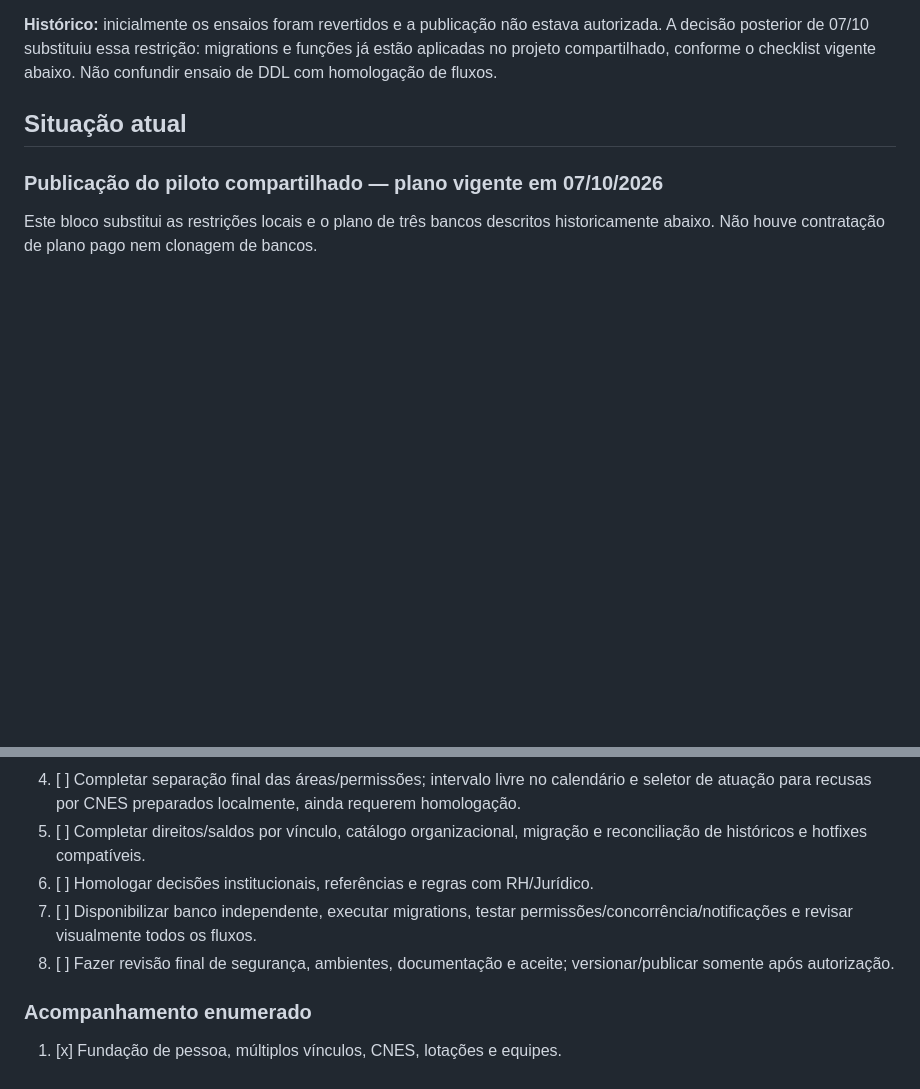
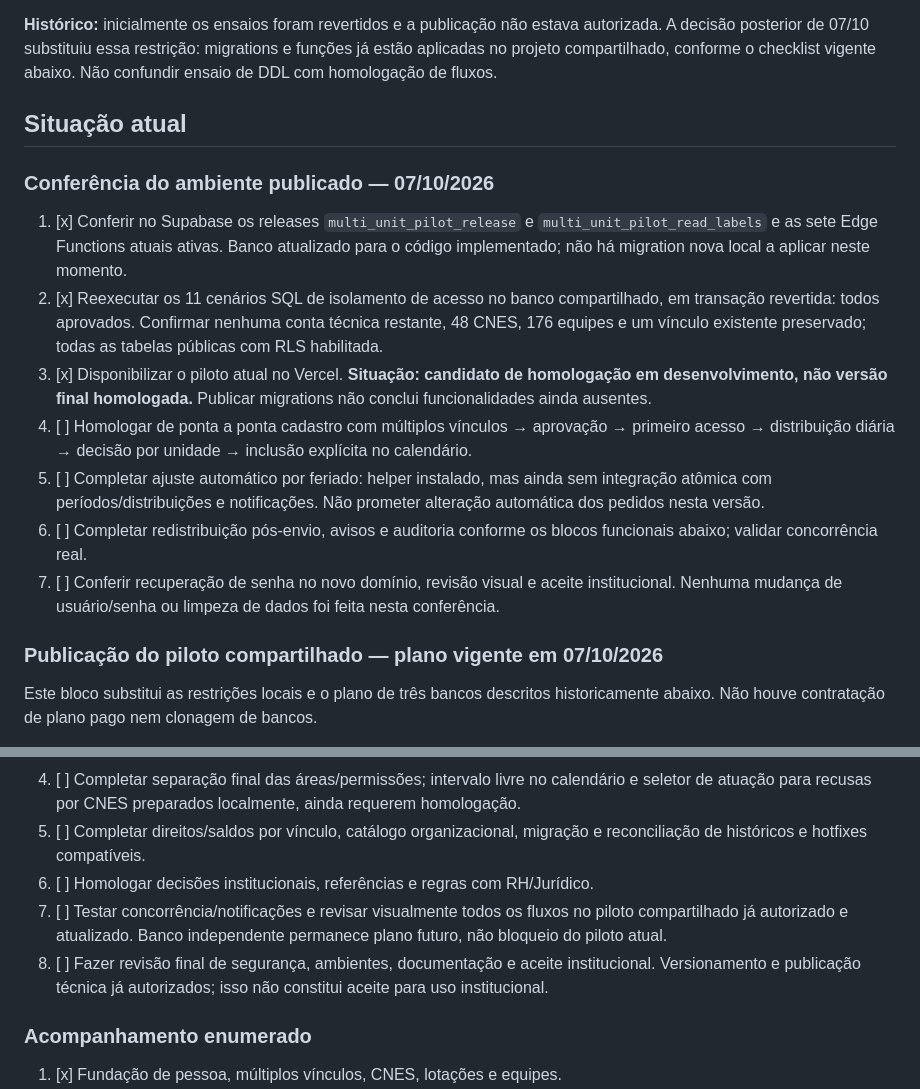
Before and after one commit to GuiPaicheco/SGF, a Markdown page: docs/pendencias.md, 2 parts joined by grey strips. Rendered like a GitHub page; blank space fills up the shorter version.

Commit message:
docs: verify shared homologation database and clarify remaining work

```diff
--- a/docs/pendencias.md
+++ b/docs/pendencias.md
@@ -9,6 +9,16 @@ Plano ativo e ordenado das alterações do sistema. Os passos abaixo devem ser e
 **Histórico:** inicialmente os ensaios foram revertidos e a publicação não estava autorizada. A decisão posterior de 07/10 substituiu essa restrição: migrations e funções já estão aplicadas no projeto compartilhado, conforme o checklist vigente abaixo. Não confundir ensaio de DDL com homologação de fluxos.
 
 ## Situação atual
+
+### Conferência do ambiente publicado — 07/10/2026
+
+1. [x] Conferir no Supabase os releases `multi_unit_pilot_release` e `multi_unit_pilot_read_labels` e as sete Edge Functions atuais ativas. Banco atualizado para o código implementado; não há migration nova local a aplicar neste momento.
+2. [x] Reexecutar os 11 cenários SQL de isolamento de acesso no banco compartilhado, em transação revertida: todos aprovados. Confirmar nenhuma conta técnica restante, 48 CNES, 176 equipes e um vínculo existente preservado; todas as tabelas públicas com RLS habilitada.
+3. [x] Disponibilizar o piloto atual no Vercel. **Situação: candidato de homologação em desenvolvimento, não versão final homologada.** Publicar migrations não conclui funcionalidades ainda ausentes.
+4. [ ] Homologar de ponta a ponta cadastro com múltiplos vínculos → aprovação → primeiro acesso → distribuição diária → decisão por unidade → inclusão explícita no calendário.
+5. [ ] Completar ajuste automático por feriado: helper instalado, mas ainda sem integração atômica com períodos/distribuições e notificações. Não prometer alteração automática dos pedidos nesta versão.
+6. [ ] Completar redistribuição pós-envio, avisos e auditoria conforme os blocos funcionais abaixo; validar concorrência real.
+7. [ ] Conferir recuperação de senha no novo domínio, revisão visual e aceite institucional. Nenhuma mudança de usuário/senha ou limpeza de dados foi feita nesta conferência.
 
 ### Publicação do piloto compartilhado — plano vigente em 07/10/2026
 
@@ -71,8 +81,8 @@ A manutenção legada acima é histórica. A autorização de 07/10 permite publ
 4. [ ] Completar separação final das áreas/permissões; intervalo livre no calendário e seletor de atuação para recusas por CNES preparados localmente, ainda requerem homologação.
 5. [ ] Completar direitos/saldos por vínculo, catálogo organizacional, migração e reconciliação de históricos e hotfixes compatíveis.
 6. [ ] Homologar decisões institucionais, referências e regras com RH/Jurídico.
-7. [ ] Disponibilizar banco independente, executar migrations, testar permissões/concorrência/notificações e revisar visualmente todos os fluxos.
-8. [ ] Fazer revisão final de segurança, ambientes, documentação e aceite; versionar/publicar somente após autorização.
+7. [ ] Testar concorrência/notificações e revisar visualmente todos os fluxos no piloto compartilhado já autorizado e atualizado. Banco independente permanece plano futuro, não bloqueio do piloto atual.
+8. [ ] Fazer revisão final de segurança, ambientes, documentação e aceite institucional. Versionamento e publicação técnica já autorizados; isso não constitui aceite para uso institucional.
 
 ### Acompanhamento enumerado
 
```
